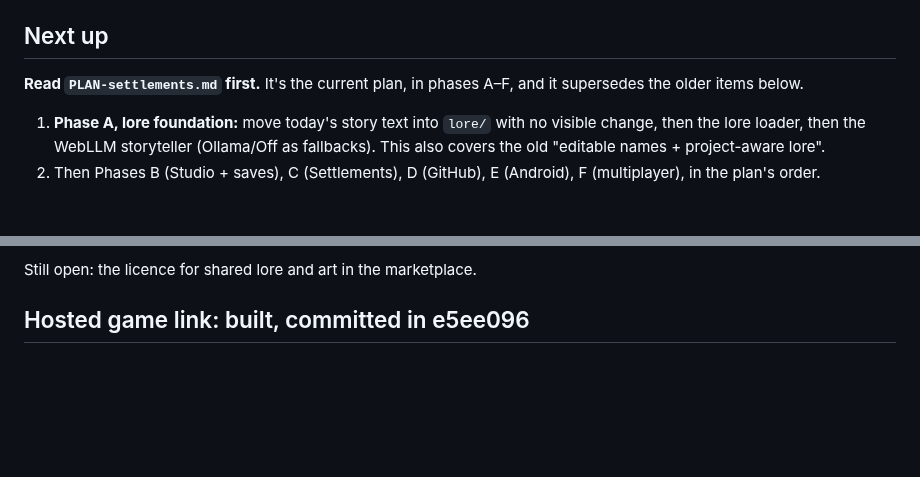
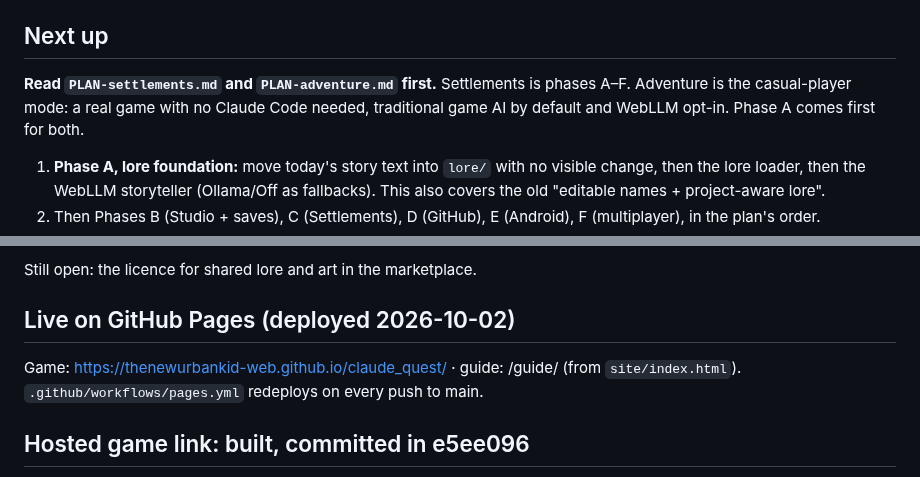
Before and after one commit to thenewurbankid-web/claude_quest, a Markdown page: HANDOFF.md, 2 parts joined by grey strips. Rendered like a GitHub page; blank space fills up the shorter version.

Commit message:
Plan Adventure mode: casual-player game with traditional AI, WebLLM opt-in
Co-Authored-By: Claude Opus 5.5 <noreply@anthropic.com>

```diff
--- a/HANDOFF.md
+++ b/HANDOFF.md
@@ -4,7 +4,8 @@
 Git repo: github.com/thenewurbankid-web/claude_quest (public). `config.json` is git-ignored; copy `config.example.json`.
 
 ## Next up
-**Read `PLAN-settlements.md` first.** It's the current plan, in phases A–F, and it supersedes the older items below.
+**Read `PLAN-settlements.md` and `PLAN-adventure.md` first.** Settlements is phases A–F. Adventure is the casual-player
+mode: a real game with no Claude Code needed, traditional game AI by default and WebLLM opt-in. Phase A comes first for both.
 1. **Phase A, lore foundation:** move today's story text into `lore/` with no visible change, then the lore loader,
    then the WebLLM storyteller (Ollama/Off as fallbacks). This also covers the old "editable names + project-aware lore".
 2. Then Phases B (Studio + saves), C (Settlements), D (GitHub), E (Android), F (multiplayer), in the plan's order.
@@ -20,6 +21,10 @@ Decisions made 2026-10-02 (details in the plan):
 - Multiplayer is invite-only over WebRTC with an MQTT relay fallback, never through git.
 
 Still open: the licence for shared lore and art in the marketplace.
+
+## Live on GitHub Pages (deployed 2026-10-02)
+Game: https://thenewurbankid-web.github.io/claude_quest/ · guide: /guide/ (from `site/index.html`).
+`.github/workflows/pages.yml` redeploys on every push to main.
 
 ## Hosted game link: built, committed in e5ee096
 - `public/net.js` has three modes:
```
Also changed, not shown: PLAN-adventure.md (added, +153 -0 lines).
